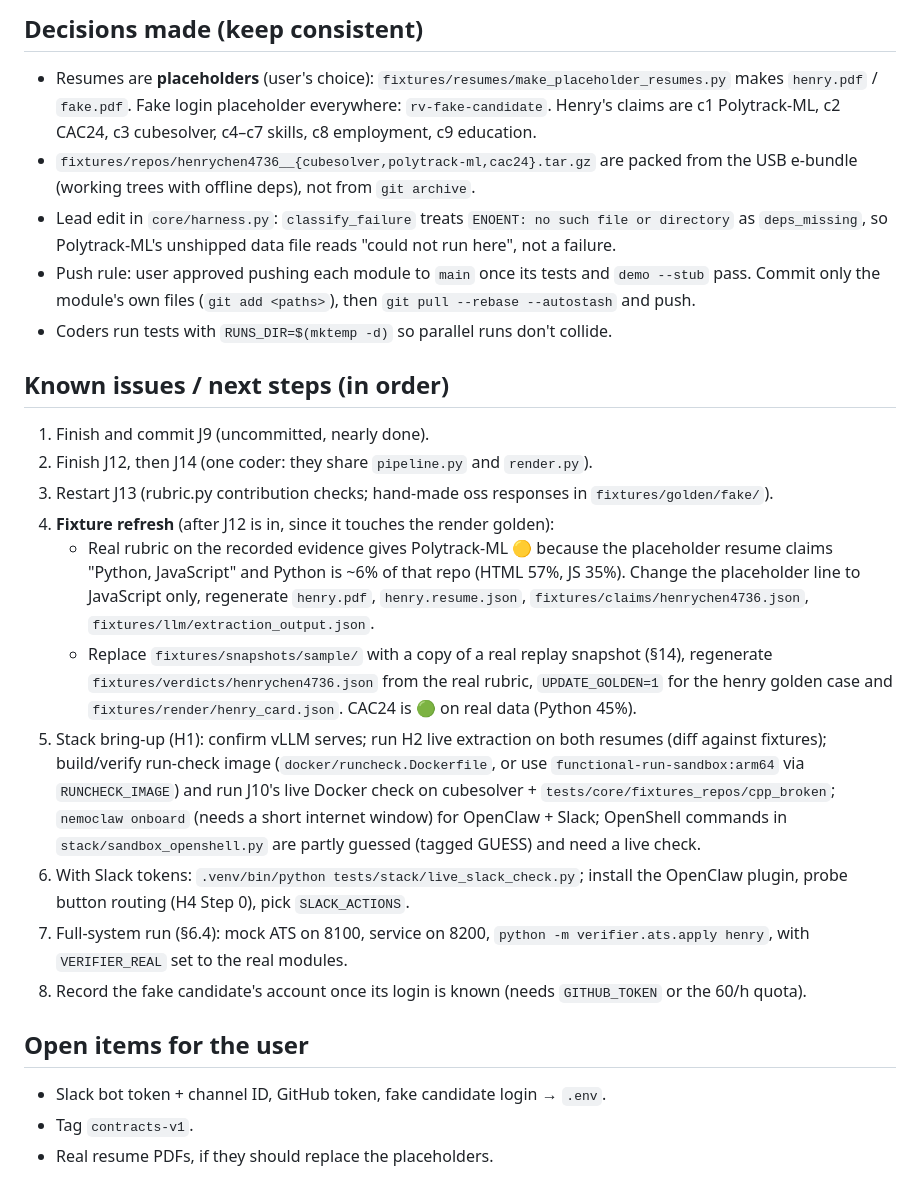
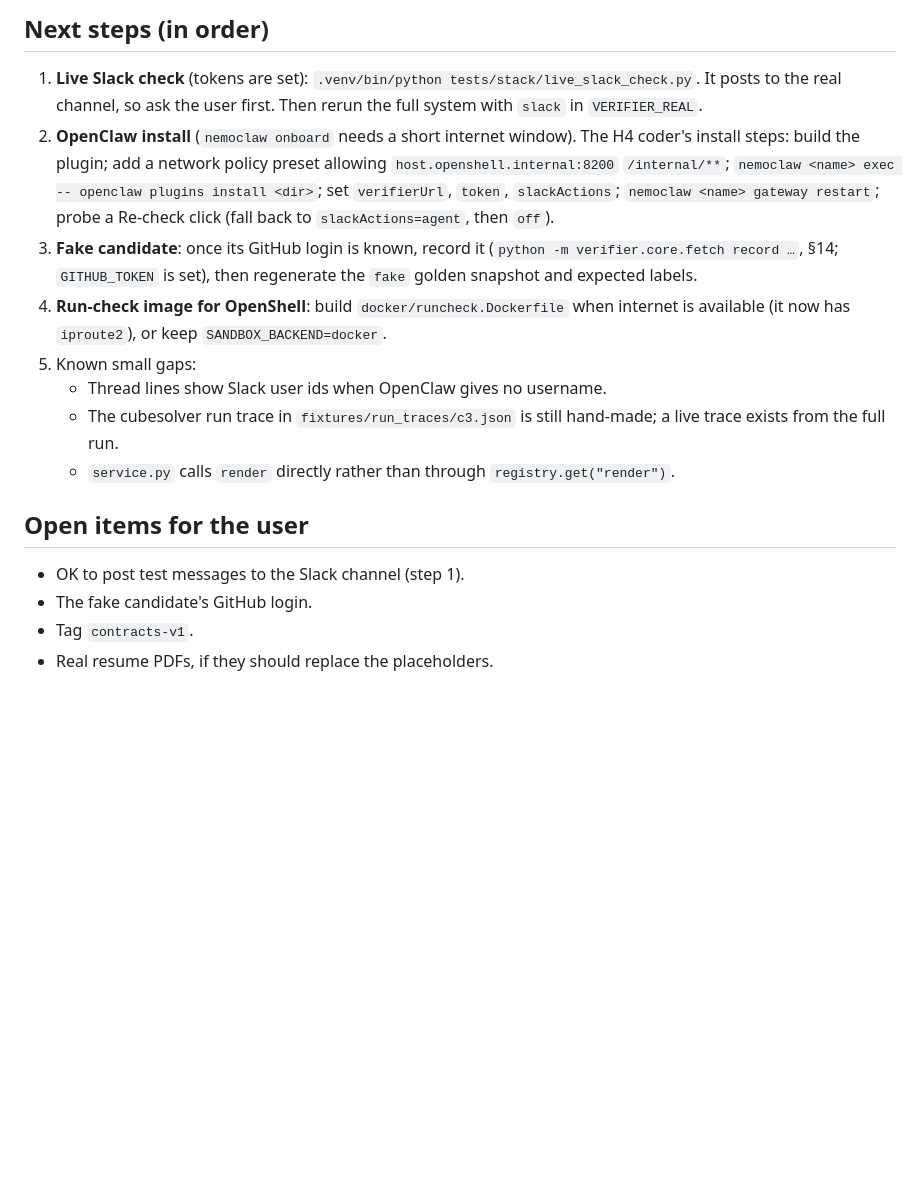
Before and after one commit to nguyenjake01/GreenLight, a Markdown page: docs/handoff.md, the part around one of its changes. Drawn GitHub-style; blank space fills up the shorter version.

```diff
--- a/docs/handoff.md
+++ b/docs/handoff.md
@@ -58,40 +59,22 @@ Sonnet `coder` agents write the code, several at once on separate files.
 
-## Decisions made (keep consistent)
-- Resumes are **placeholders** (user's choice): `fixtures/resumes/make_placeholder_resumes.py` makes
-  `henry.pdf` / `fake.pdf`. Fake login placeholder everywhere: `rv-fake-candidate`. Henry's claims are
-  c1 Polytrack-ML, c2 CAC24, c3 cubesolver, c4–c7 skills, c8 employment, c9 education.
-- `fixtures/repos/henrychen4736__{cubesolver,polytrack-ml,cac24}.tar.gz` are packed from the USB e-bundle
-  (working trees with offline deps), not from `git archive`.
-- Lead edit in `core/harness.py`: `classify_failure` treats `ENOENT: no such file or directory` as
-  `deps_missing`, so Polytrack-ML's unshipped data file reads "could not run here", not a failure.
-- Push rule: user approved pushing each module to `main` once its tests and `demo --stub` pass.
-  Commit only the module's own files (`git add <paths>`), then `git pull --rebase --autostash` and push.
-- Coders run tests with `RUNS_DIR=$(mktemp -d)` so parallel runs don't collide.
-
-## Known issues / next steps (in order)
-1. Finish and commit J9 (uncommitted, nearly done).
-2. Finish J12, then J14 (one coder: they share `pipeline.py` and `render.py`).
-3. Restart J13 (rubric.py contribution checks; hand-made oss responses in `fixtures/golden/fake/`).
-4. **Fixture refresh** (after J12 is in, since it touches the render golden):
-   - Real rubric on the recorded evidence gives Polytrack-ML 🟡 because the placeholder resume claims
-     "Python, JavaScript" and Python is ~6% of that repo (HTML 57%, JS 35%). Change the placeholder line to
-     JavaScript only, regenerate `henry.pdf`, `henry.resume.json`, `fixtures/claims/henrychen4736.json`,
-     `fixtures/llm/extraction_output.json`.
-   - Replace `fixtures/snapshots/sample/` with a copy of a real replay snapshot (§14), regenerate
-     `fixtures/verdicts/henrychen4736.json` from the real rubric, `UPDATE_GOLDEN=1` for the henry golden case
-     and `fixtures/render/henry_card.json`. CAC24 is 🟢 on real data (Python 45%).
-5. Stack bring-up (H1): confirm vLLM serves; run H2 live extraction on both resumes (diff against fixtures);
-   build/verify run-check image (`docker/runcheck.Dockerfile`, or use `functional-run-sandbox:arm64`
-   via `RUNCHECK_IMAGE`) and run J10's live Docker check on cubesolver + `tests/core/fixtures_repos/cpp_broken`;
-   `nemoclaw onboard` (needs a short internet window) for OpenClaw + Slack; OpenShell commands in
-   `stack/sandbox_openshell.py` are partly guessed (tagged GUESS) and need a live check.
-6. With Slack tokens: `.venv/bin/python tests/stack/live_slack_check.py`; install the OpenClaw plugin, probe
-   button routing (H4 Step 0), pick `SLACK_ACTIONS`.
-7. Full-system run (§6.4): mock ATS on 8100, service on 8200, `python -m verifier.ats.apply henry`,
-   with `VERIFIER_REAL` set to the real modules.
-8. Record the fake candidate's account once its login is known (needs `GITHUB_TOKEN` or the 60/h quota).
+## Next steps (in order)
+1. **Live Slack check** (tokens are set): `.venv/bin/python tests/stack/live_slack_check.py`. It posts to the real
+   channel, so ask the user first. Then rerun the full system with `slack` in `VERIFIER_REAL`.
+2. **OpenClaw install** (`nemoclaw onboard` needs a short internet window). The H4 coder's install steps:
+   build the plugin; add a network policy preset allowing `host.openshell.internal:8200` `/internal/**`;
+   `nemoclaw <name> exec -- openclaw plugins install <dir>`; set `verifierUrl`, `token`, `slackActions`;
+   `nemoclaw <name> gateway restart`; probe a Re-check click (fall back to `slackActions=agent`, then `off`).
+3. **Fake candidate**: once its GitHub login is known, record it (`python -m verifier.core.fetch record …`, §14;
+   `GITHUB_TOKEN` is set), then regenerate the `fake` golden snapshot and expected labels.
+4. **Run-check image for OpenShell**: build `docker/runcheck.Dockerfile` when internet is available (it now has
+   `iproute2`), or keep `SANDBOX_BACKEND=docker`.
+5. Known small gaps:
+   - Thread lines show Slack user ids when OpenClaw gives no username.
+   - The cubesolver run trace in `fixtures/run_traces/c3.json` is still hand-made; a live trace exists from the full run.
+   - `service.py` calls `render` directly rather than through `registry.get("render")`.
 
 ## Open items for the user
-- Slack bot token + channel ID, GitHub token, fake candidate login → `.env`.
+- OK to post test messages to the Slack channel (step 1).
+- The fake candidate's GitHub login.
 - Tag `contracts-v1`.
 - Real resume PDFs, if they should replace the placeholders.
```
Also changed, not shown: other parts of docs/handoff.md (+44 -43 lines).
